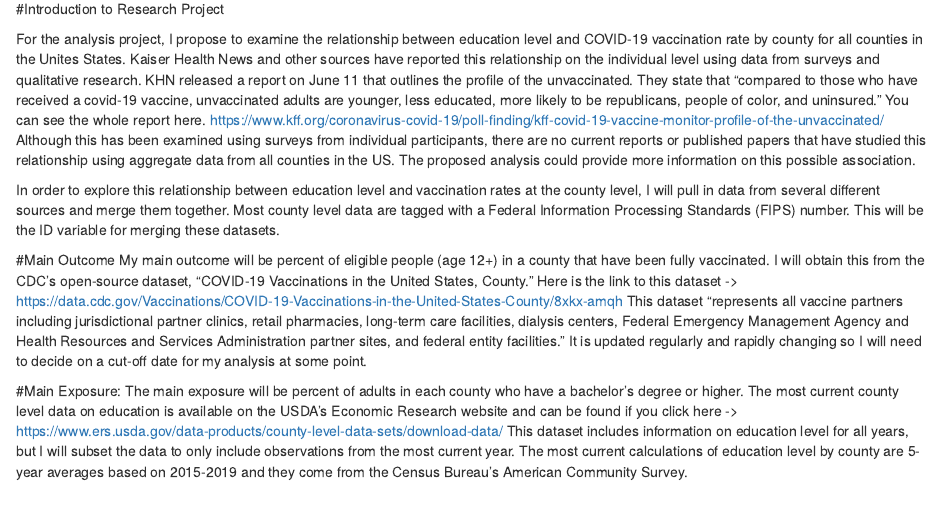
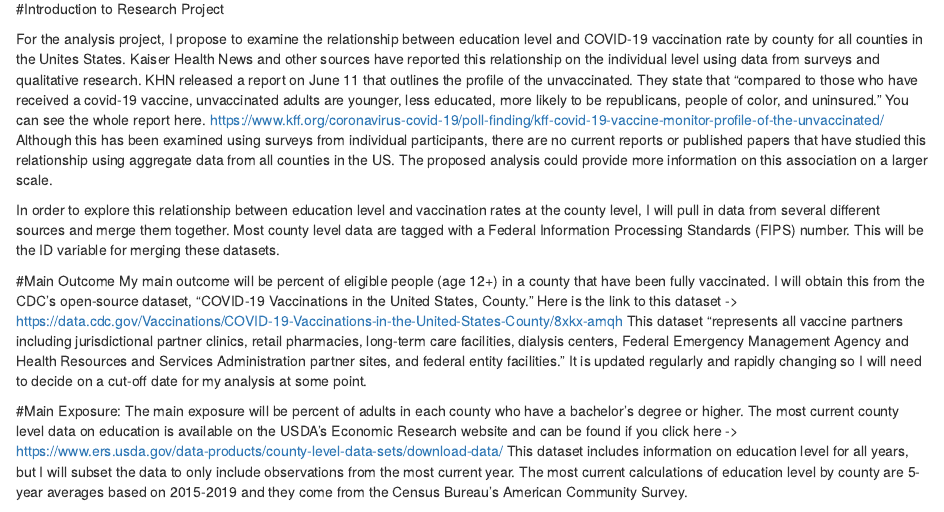
Before and after one commit to nicholasmallis/NicholasMallis-MADA-project, an R Markdown document (products/manuscript/PROJECT_PROPOSAL.Rmd): the page in a window 1100 px wide, from 130 px down. Rendered offline with R 4.5, knitr and Pandoc, with nearby package versions.

Commit message:
Minor edit
edit

```diff
--- a/products/manuscript/PROJECT_PROPOSAL.Rmd
+++ b/products/manuscript/PROJECT_PROPOSAL.Rmd
@@ -13,7 +13,7 @@ csl: ../apa.csl
 
 #Introduction to Research Project
 
-For the analysis project, I propose to examine the relationship between education level and COVID-19 vaccination rate by county for all counties in the Unites States. Kaiser Health News and other sources have reported this relationship on the individual level using data from surveys and qualitative research.  KHN released a report on June 11 that outlines the profile of the unvaccinated. They state that “compared to those who have received a covid-19 vaccine, unvaccinated adults are younger, less educated, more likely to be republicans, people of color, and uninsured.” You can see the whole report here. https://www.kff.org/coronavirus-covid-19/poll-finding/kff-covid-19-vaccine-monitor-profile-of-the-unvaccinated/ Although this has been examined using surveys from individual participants, there are no current reports or published papers that have studied this relationship using aggregate data from all counties in the US. The proposed analysis could provide more information on this possible association.
+For the analysis project, I propose to examine the relationship between education level and COVID-19 vaccination rate by county for all counties in the Unites States. Kaiser Health News and other sources have reported this relationship on the individual level using data from surveys and qualitative research.  KHN released a report on June 11 that outlines the profile of the unvaccinated. They state that “compared to those who have received a covid-19 vaccine, unvaccinated adults are younger, less educated, more likely to be republicans, people of color, and uninsured.” You can see the whole report here. https://www.kff.org/coronavirus-covid-19/poll-finding/kff-covid-19-vaccine-monitor-profile-of-the-unvaccinated/ Although this has been examined using surveys from individual participants, there are no current reports or published papers that have studied this relationship using aggregate data from all counties in the US. The proposed analysis could provide more information on this association on a larger scale.
 
 In order to explore this relationship between education level and vaccination rates at the county level, I will pull in data from several different sources and merge them together. Most county level data are tagged with a Federal Information Processing Standards (FIPS) number. This will be the ID variable for merging these datasets.
 
```
Also changed, not shown: products/manuscript/PROJECT_PROPOSAL.html.
